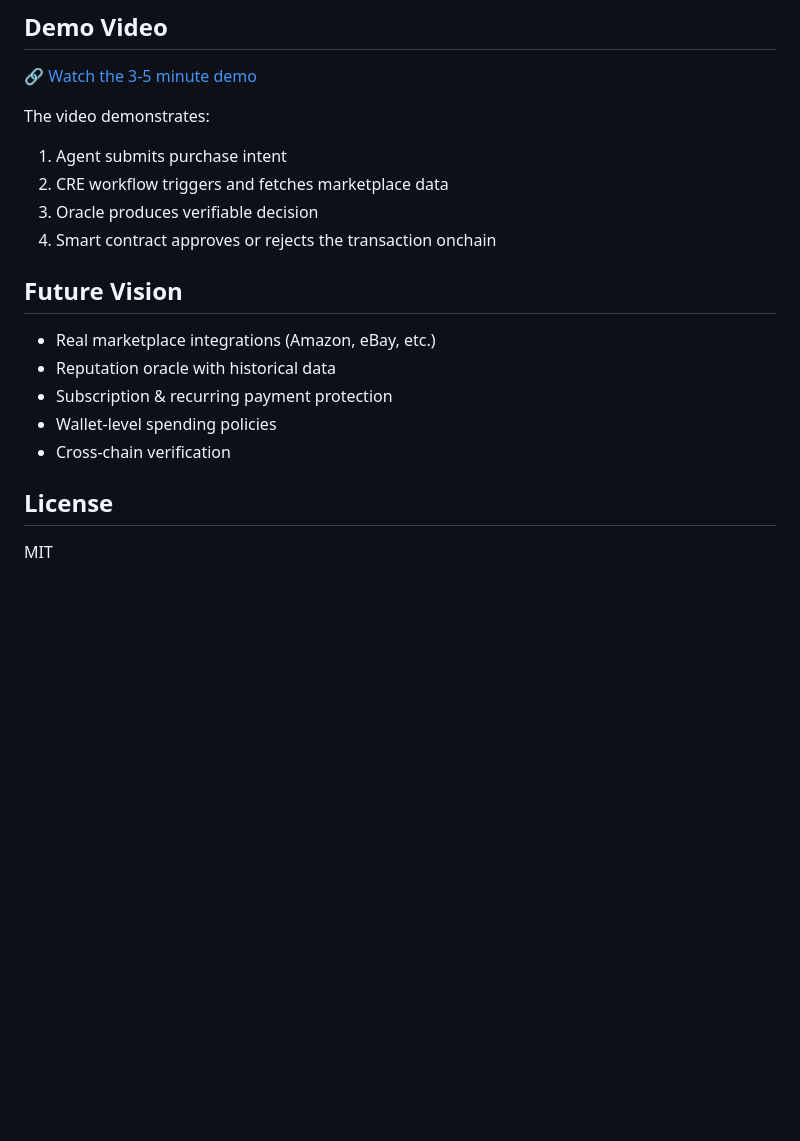
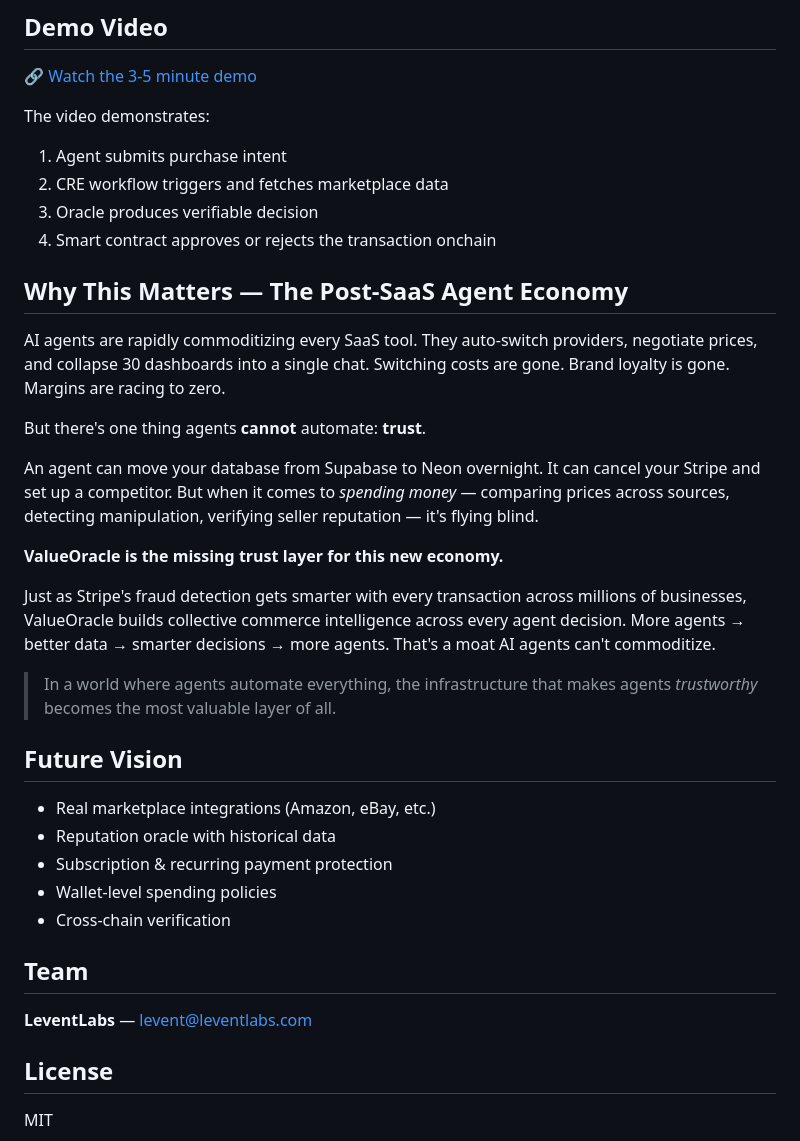
Before and after one commit to LeventLabs/ValueOracle, a Markdown page: README.md, the part around the change. Rendered like a GitHub page; blank space fills up the shorter version.

Commit message:
Enhance README.md: add section on the importance of trust in the post-SaaS agent economy and introduce the ValueOracle as a solution

```diff
--- a/README.md
+++ b/README.md
@@ -155,6 +155,21 @@ The video demonstrates:
 3. Oracle produces verifiable decision
 4. Smart contract approves or rejects the transaction onchain
 
+
+## Why This Matters — The Post-SaaS Agent Economy
+
+AI agents are rapidly commoditizing every SaaS tool. They auto-switch providers, negotiate prices, and collapse 30 dashboards into a single chat. Switching costs are gone. Brand loyalty is gone. Margins are racing to zero.
+
+But there's one thing agents **cannot** automate: **trust**.
+
+An agent can move your database from Supabase to Neon overnight. It can cancel your Stripe and set up a competitor. But when it comes to *spending money* — comparing prices across sources, detecting manipulation, verifying seller reputation — it's flying blind.
+
+**ValueOracle is the missing trust layer for this new economy.**
+
+Just as Stripe's fraud detection gets smarter with every transaction across millions of businesses, ValueOracle builds collective commerce intelligence across every agent decision. More agents → better data → smarter decisions → more agents. That's a moat AI agents can't commoditize.
+
+> In a world where agents automate everything, the infrastructure that makes agents *trustworthy* becomes the most valuable layer of all.
+
 ## Future Vision
 
 - Real marketplace integrations (Amazon, eBay, etc.)
@@ -163,6 +178,9 @@ The video demonstrates:
 - Wallet-level spending policies
 - Cross-chain verification
 
+## Team
+
+**LeventLabs** — [levent@leventlabs.com](mailto:levent@leventlabs.com)
 
 ## License
 
```
